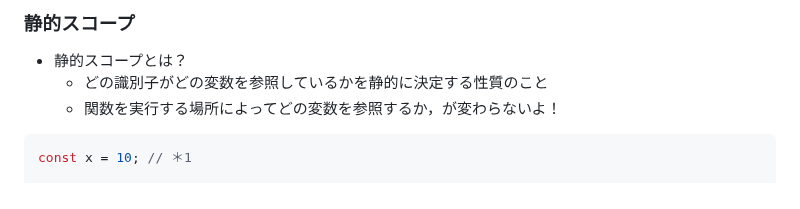
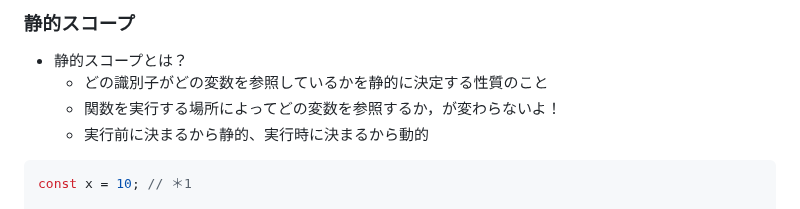
Before and after one commit to IchikaCoding/exercise-tracker-v2, a Markdown page: study.md, the part around the change. GitHub-like rendering.

Commit message:
fix(study): 静的スコープの説明を追加

````diff
--- a/study.md
+++ b/study.md
@@ -56,6 +56,7 @@
 - 静的スコープとは？
   - どの識別子がどの変数を参照しているかを静的に決定する性質のこと
   - 関数を実行する場所によってどの変数を参照するか，が変わらないよ！
+  - 実行前に決まるから静的、実行時に決まるから動的
 
 ```js
 const x = 10; // ＊1
````
